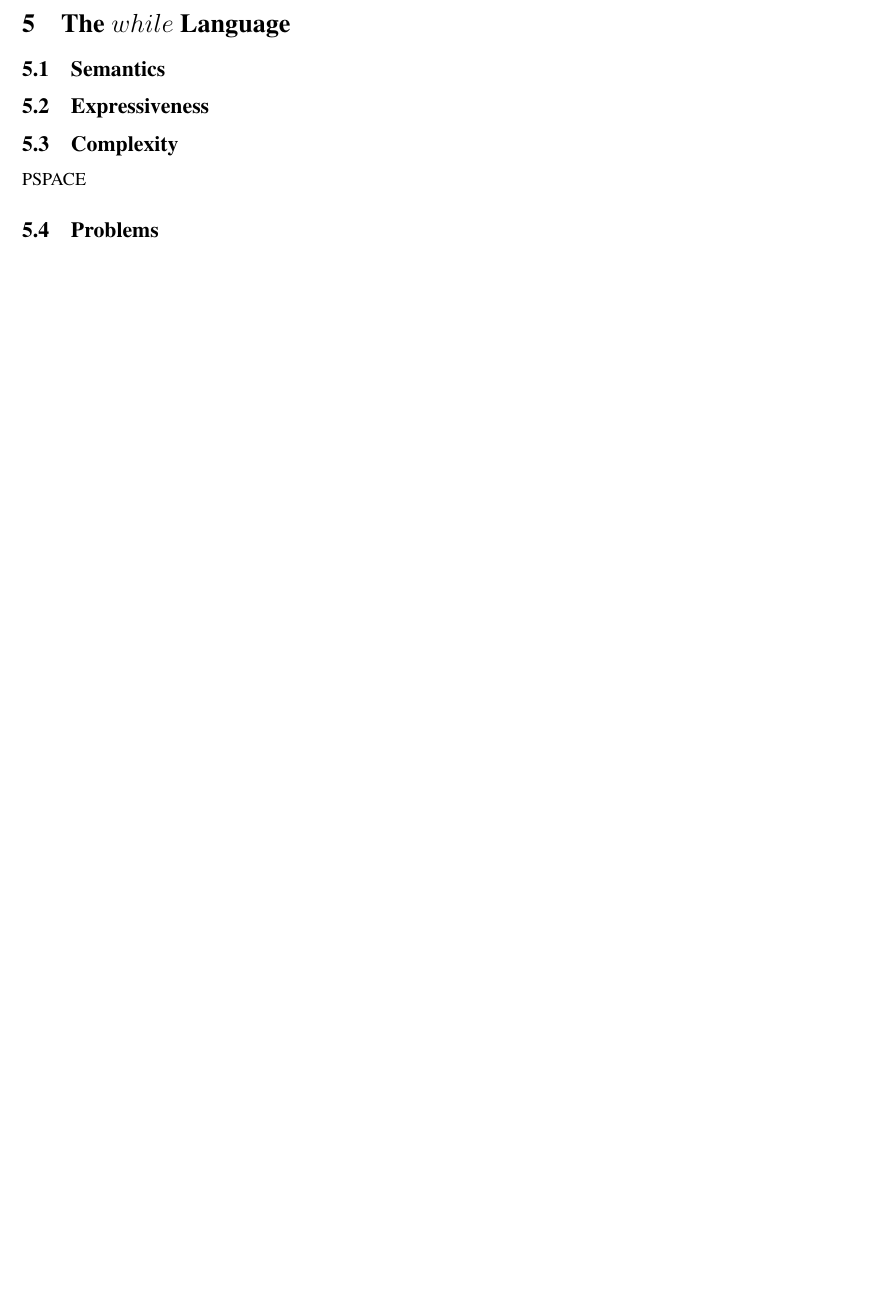
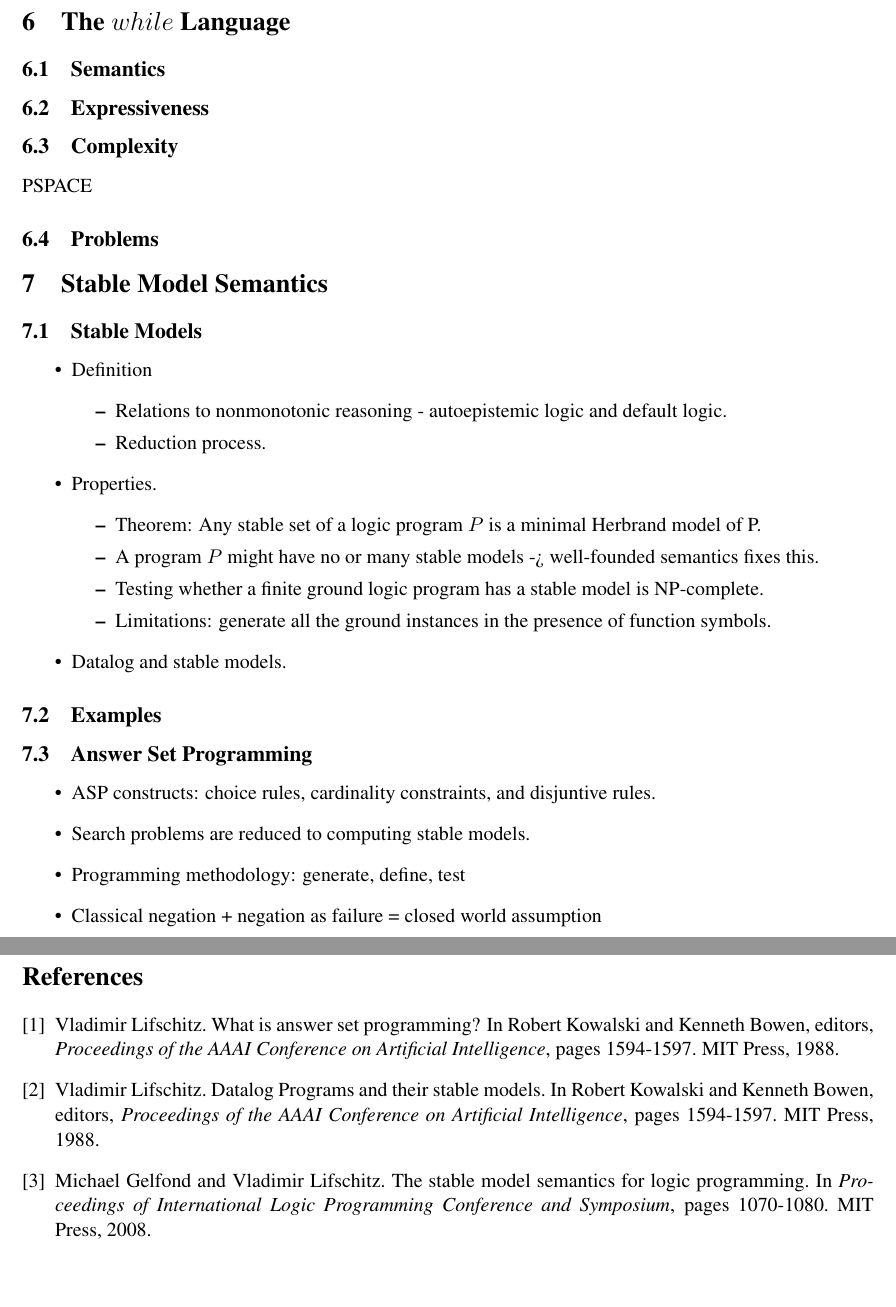
Before and after one commit to wlwlw/recursiveQL, a LaTeX thesis (thesis.tex, which reads StableModel.tex): part of page 3 of 3 before the commit and two parts of pages 3 and 4 of 4 after it, the two joined at a grey line, cut so that both start at the same text, the shorter picture padded with empty space. Compiled offline with pdfLaTeX.

Commit message:
Added tentative outline for stable models.

```diff
--- /dev/null
+++ b/StableModel.tex
@@ -0,0 +1,28 @@
+\section{Stable Model Semantics}
+
+\subsection{Stable Models}
+\begin{itemize}
+    \item Definition
+        \begin{itemize}
+            \item Relations to nonmonotonic reasoning - autoepistemic logic and default logic.
+            \item Reduction process.
+        \end{itemize}
+    \item Properties.
+        \begin{itemize}
+            \item Theorem: Any stable set of a logic program $P$ is a minimal Herbrand model of P.
+            \item A program $P$ might have no or many stable models -> well-founded semantics fixes this.
+            \item Testing whether a finite ground logic program has a stable model is NP-complete.
+            \item Limitations: generate all the ground instances in the presence of function symbols.
+        \end{itemize}
+    \item Datalog and stable models.
+\end{itemize}
+
+\subsection{Examples}
+
+\subsection{Answer Set Programming}
+\begin{itemize}
+    \item ASP constructs: choice rules, cardinality constraints, and disjuntive rules.
+    \item Search problems are reduced to computing stable models.
+    \item Programming methodology: generate, define, test
+    \item Classical negation + negation as failure = closed world assumption
+\end{itemize}
--- a/thesis.tex
+++ b/thesis.tex
@@ -1,4 +1,4 @@
-\documentclass[]{article}
+\documentclass[11pt]{article}
 \usepackage{fullpage,amsthm,amsfonts,amssymb,epsfig,amsmath,times,amsthm}
 \usepackage{enumitem}
 %-------------------------------------
@@ -136,4 +139,28 @@ discuss
 PSPACE
 \subsection{Problems}
 
+\input{StableModel}
+
+\begin{thebibliography}{9}
+  \bibitem{lifschitz}
+  Vladimir Lifschitz.
+  What is answer set programming?
+  In Robert Kowalski and Kenneth Bowen, editors,
+  \textit{Proceedings of the AAAI Conference on Artificial Intelligence}, pages 1594-1597.
+  MIT Press, 1988.
+
+  \bibitem{lifschitz}
+  Vladimir Lifschitz.
+  Datalog Programs and their stable models.
+  In Robert Kowalski and Kenneth Bowen, editors,
+  \textit{Proceedings of the AAAI Conference on Artificial Intelligence}, pages 1594-1597.
+  MIT Press, 1988.
+
+  \bibitem{gelfond}
+  Michael Gelfond and Vladimir Lifschitz.
+  The stable model semantics for logic programming.
+  In \textit{Proceedings of International Logic Programming Conference and Symposium}, pages 1070-1080.
+  MIT Press, 2008.
+\end{thebibliography}
+
 \end{document}
```
Also changed, not shown: thesis.tex (3 more changed lines), 1 other file.
